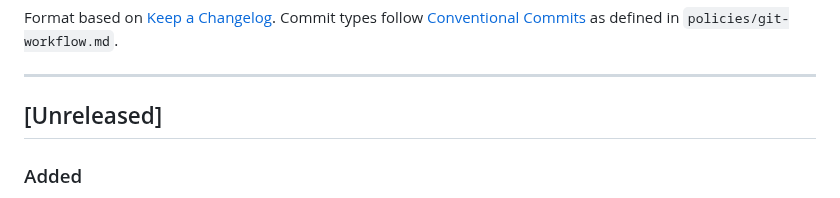
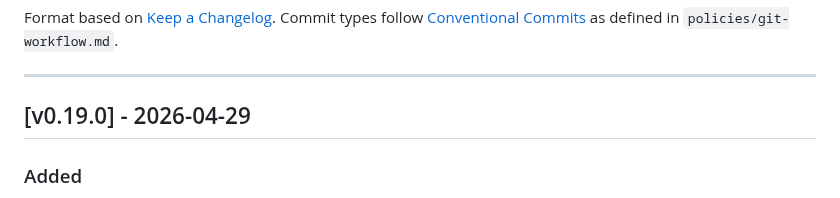
Before and after one commit to jack755051/charlie-ai-protocols, a Markdown page: CHANGELOG.md, the part around the change. Rendered like a GitHub page.

Commit message:
docs(release): add v0.19.0 release notes for per-stage pipelines and ticket schema
Promote the unreleased entries to v0.19.0 dated 2026-04-29. The
release packages the per-stage workflow series
(project-spec-pipeline, project-implementation-pipeline,
project-qa-pipeline) together with the schemas and policies that
make supervisor dispatch render onto disk: handoff-ticket schema
for type C tickets, task_constitution_planning and
handoff_ticket_emit capabilities, mode-c conductor binding rule
in constitution-driven-execution, and the matching protocol wiring
in 01-supervisor-agent. Minor bump because every change is
additive and backward compatible with v0.18.x.

```diff
--- a/CHANGELOG.md
+++ b/CHANGELOG.md
@@ -6,7 +6,7 @@ Format based on [Keep a Changelog](https://keepachangelog.com/). Commit types fo
 
 ---
 
-## [Unreleased]
+## [v0.19.0] - 2026-04-29
 
 ### Added
 - `schemas/handoff-ticket.schema.yaml` 新增 Type C 派工單契約：定義 supervisor 派工給單一 step sub-agent 的「工作單」結構，覆蓋 ticket_id / target_capability / rules_to_load / context_payload（含 summary-first 與 full-artifact 雙路徑）/ acceptance_criteria / output_expectations / governance / failure_routing 等欄位，使派工痕跡從 Agent prompt 字串提升為磁碟上可審計、可重跑、跨 runtime 共用的檔案，落地路徑為 `~/.cap/projects/<id>/handoffs/<step_id>.ticket.json`。
```
